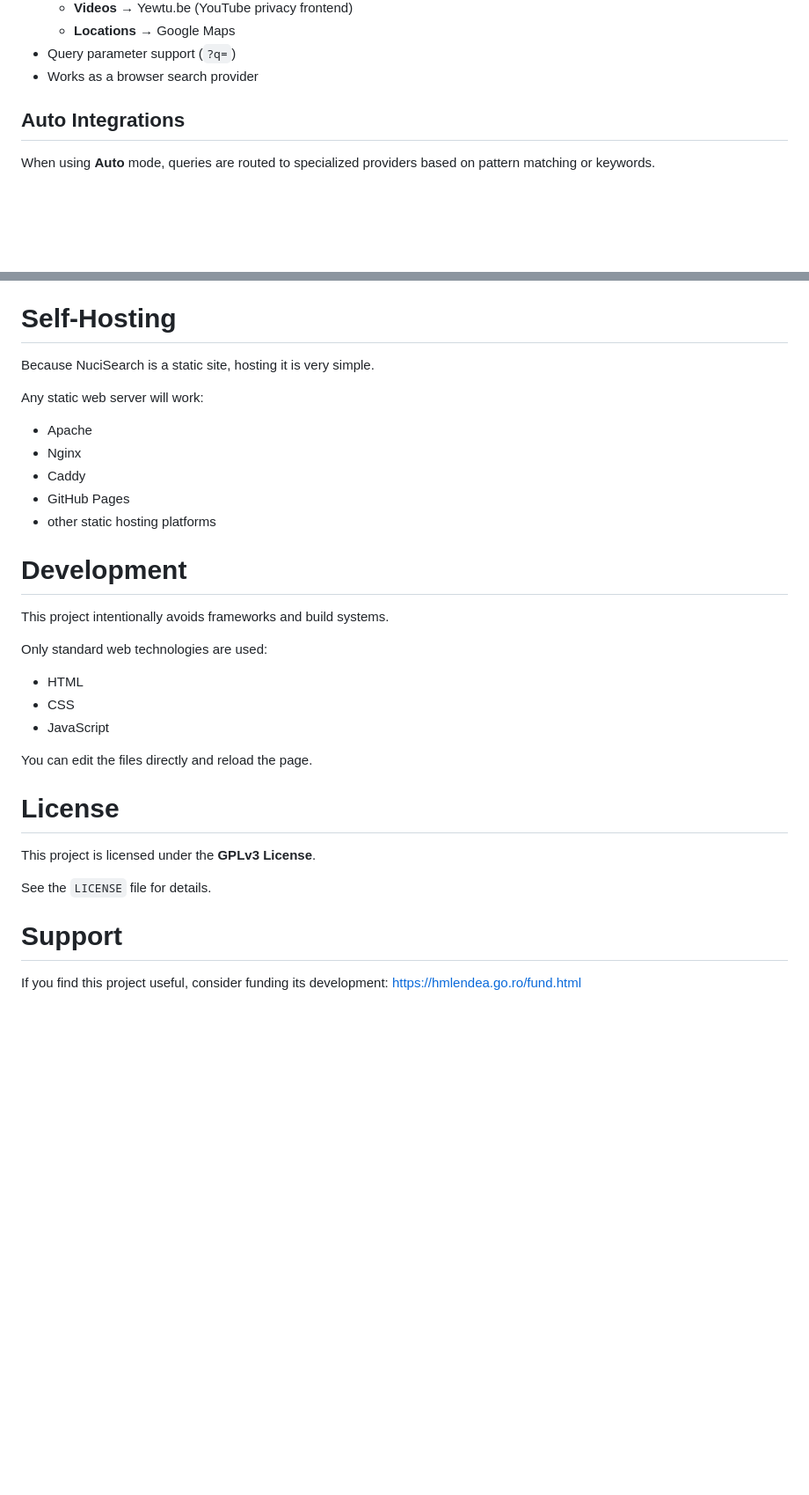
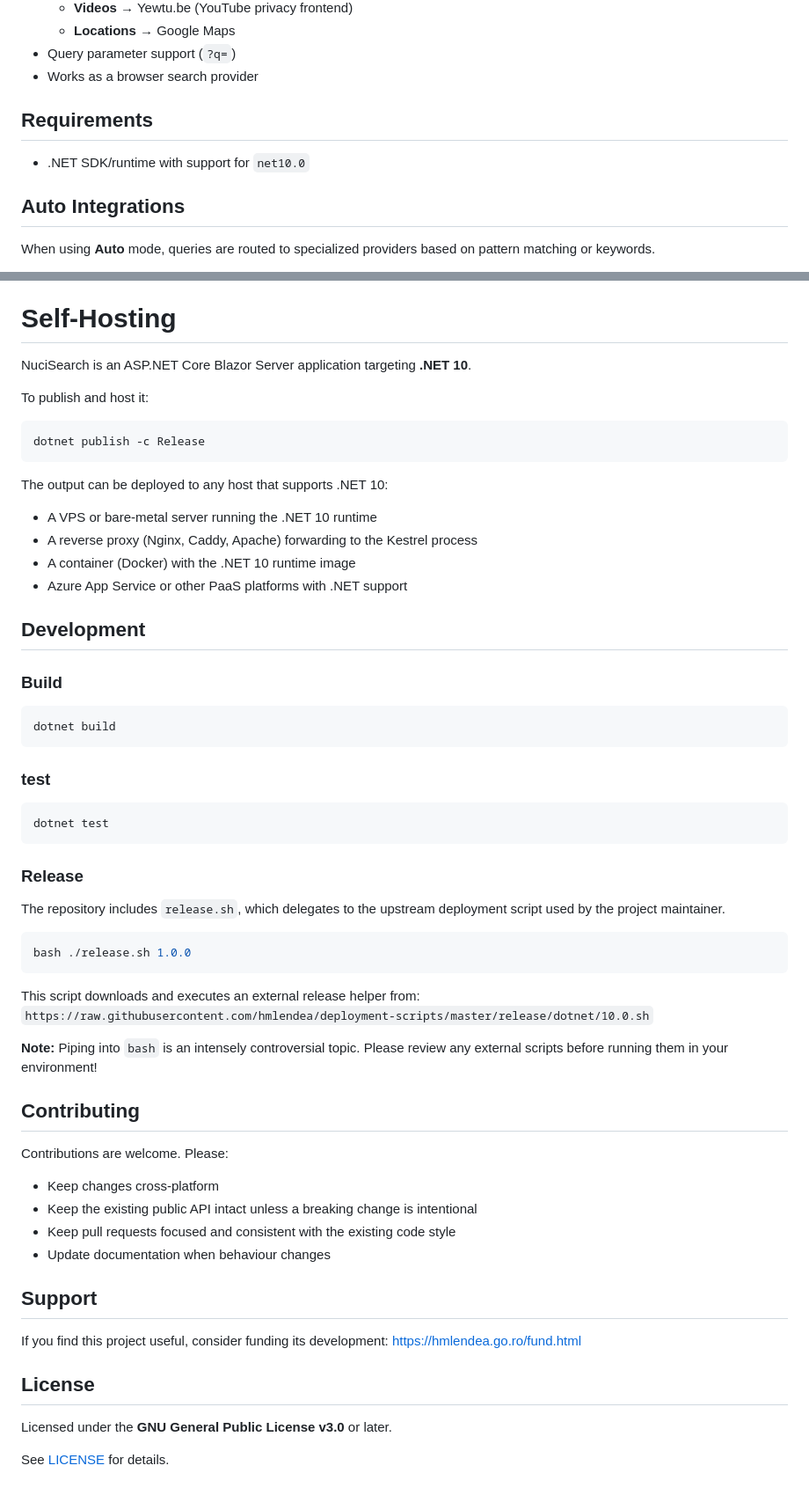
Before and after one commit to hmlendea/nucisearch, a Markdown page: README.md, 2 parts joined by grey strips. Shown at 88% size. Drawn GitHub-style; blank space fills up the shorter version.

Commit message:
dotnet: Updated the readme

````diff
--- a/README.md
+++ b/README.md
@@ -23,6 +24,10 @@ The goal is to provide a **clean, fast, and dependency-free search page** that c
   - **Locations** → Google Maps
 - Query parameter support (`?q=`)
 - Works as a browser search provider
+
+## Requirements
+
+- .NET SDK/runtime with support for `net10.0`
 
 ## Auto Integrations
 
@@ -108,32 +113,60 @@ OpenSearch description: https://search.nuilandia.ro/opensearch.xml
 
 # Self-Hosting
 
-Because NuciSearch is a static site, hosting it is very simple.
+NuciSearch is an ASP.NET Core Blazor Server application targeting **.NET 10**.
 
-Any static web server will work:
-- Apache
-- Nginx
-- Caddy
-- GitHub Pages
-- other static hosting platforms
+To publish and host it:
 
-# Development
+```bash
+dotnet publish -c Release
+```
 
-This project intentionally avoids frameworks and build systems.
+The output can be deployed to any host that supports .NET 10:
+- A VPS or bare-metal server running the .NET 10 runtime
+- A reverse proxy (Nginx, Caddy, Apache) forwarding to the Kestrel process
+- A container (Docker) with the .NET 10 runtime image
+- Azure App Service or other PaaS platforms with .NET support
 
-Only standard web technologies are used:
-- HTML
-- CSS
-- JavaScript
+## Development
 
-You can edit the files directly and reload the page.
+### Build
 
-# License
+```bash
+dotnet build
+```
 
-This project is licensed under the **GPLv3 License**.
+### test
 
-See the `LICENSE` file for details.
+```bash
+dotnet test
+```
 
-# Support
+### Release
+
+The repository includes `release.sh`, which delegates to the upstream deployment script used by the project maintainer.
+
+```bash
+bash ./release.sh 1.0.0
+```
+
+This script downloads and executes an external release helper from: `https://raw.githubusercontent.com/hmlendea/deployment-scripts/master/release/dotnet/10.0.sh`
+
+**Note:** Piping into `bash` is an intensely controversial topic. Please review any external scripts before running them in your environment!
+
+## Contributing
+
+Contributions are welcome. Please:
+- Keep changes cross-platform
+- Keep the existing public API intact unless a breaking change is intentional
+- Keep pull requests focused and consistent with the existing code style
+- Update documentation when behaviour changes
+
+## Support
 
 If you find this project useful, consider funding its development: https://hmlendea.go.ro/fund.html
+
+## License
+
+Licensed under the **GNU General Public License v3.0** or later.
+
+See [LICENSE](./LICENSE) for details.
````
Also changed, not shown: other parts of README.md (+2 -1 lines).
